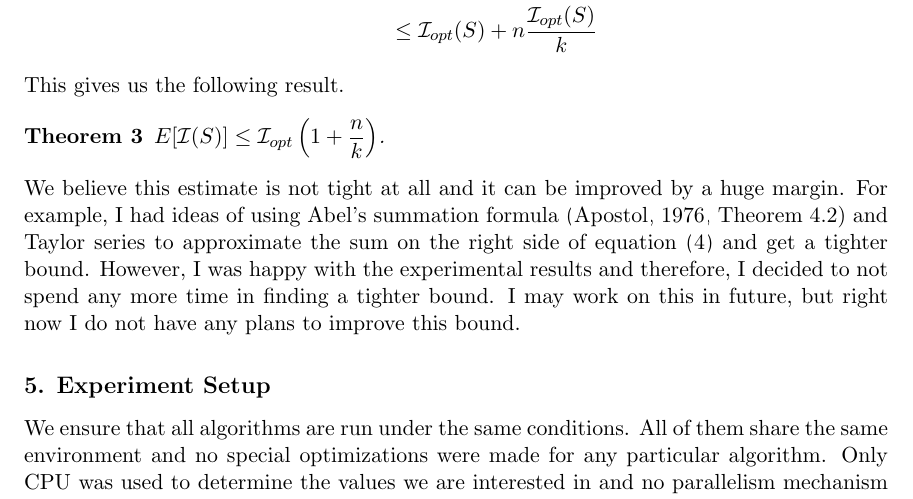
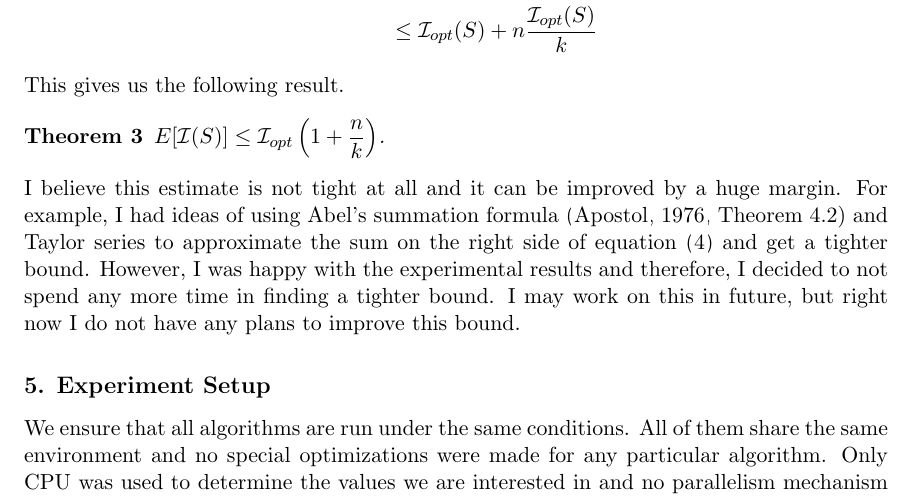
Before and after one commit to proafxin/seeding-kmeans, a LaTeX paper (doc/seeding_kmeans.tex): part of page 6 of 10, cut so that both start at the same text. Compiled offline with pdfLaTeX.

Commit message:
updated doc

```diff
--- a/doc/seeding_kmeans.tex
+++ b/doc/seeding_kmeans.tex
@@ -172,7 +172,7 @@
 		\begin{theorem}
 			$E[\I(S)]\leq \I_{opt}\left(1+\dfrac{n}{k}\right)$.
 		\end{theorem}
-	We believe this estimate is not tight at all and it can be improved by a huge margin. For example, I had ideas of using Abel's summation formula \citep[Theorem $4.2$]{apostol} and Taylor series to approximate the sum on the right side of equation \eqref{eqn:4} and get a tighter bound. However, I was happy with the experimental results and therefore, I decided to not spend any more time in finding a tighter bound. I may work on this in future, but right now I do not have any plans to improve this bound.
+	I believe this estimate is not tight at all and it can be improved by a huge margin. For example, I had ideas of using Abel's summation formula \citep[Theorem $4.2$]{apostol} and Taylor series to approximate the sum on the right side of equation \eqref{eqn:4} and get a tighter bound. However, I was happy with the experimental results and therefore, I decided to not spend any more time in finding a tighter bound. I may work on this in future, but right now I do not have any plans to improve this bound.
 	\section{Experiment Setup}
 	We ensure that all algorithms are run under the same conditions. All of them share the same environment and no special optimizations were made for any particular algorithm. Only CPU was used to determine the values we are interested in and no parallelism mechanism was in place for speeding up the process. This way, we can get an idea about the raw performances of the algorithms involved.
 
```
Also changed, not shown: doc/seeding_kmeans.pdf.
